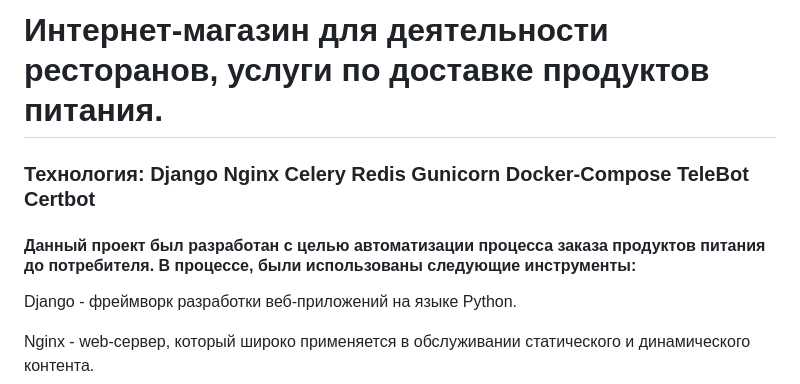
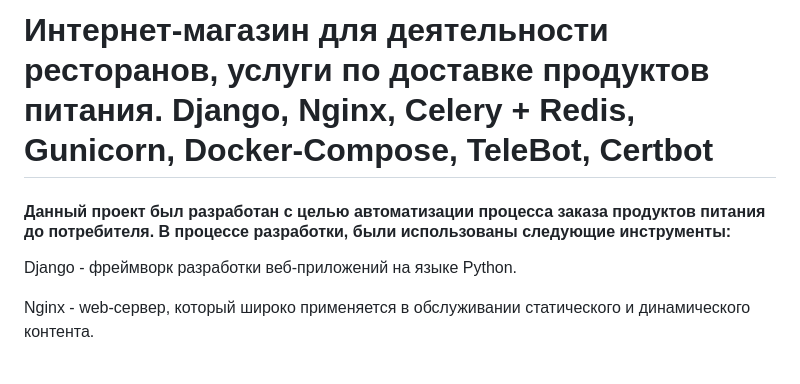
Before and after one commit to anwind-git/food_delivery_service, a Markdown page: README.md, the part around one of its changes. Drawn GitHub-style.

```diff
--- a/README.md
+++ b/README.md
@@ -1,8 +1,6 @@
-# Интернет-магазин для деятельности ресторанов, услуги по доставке продуктов питания.
-### Технология: Django Nginx Celery Redis Gunicorn Docker-Compose TeleBot Certbot
+# Интернет-магазин для деятельности ресторанов, услуги по доставке продуктов питания. Django, Nginx, Celery + Redis, Gunicorn, Docker-Compose, TeleBot, Certbot
 
-
-#### Данный проект был разработан с целью автоматизации процесса заказа продуктов питания до потребителя. В процессе, были использованы следующие инструменты:
+#### Данный проект был разработан с целью автоматизации процесса заказа продуктов питания до потребителя. В процессе разработки, были использованы следующие инструменты:
 Django - фреймворк разработки веб-приложений на языке Python.
 
 Nginx - web-сервер, который широко применяется в обслуживании статического и динамического контента.
```
Also changed, not shown: other parts of README.md (+4 -4 lines).
